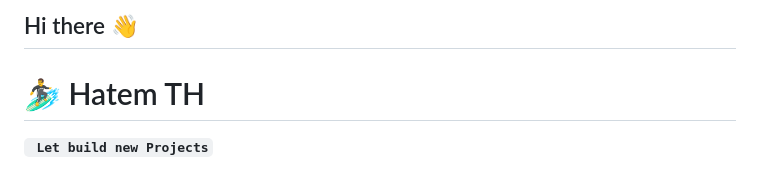
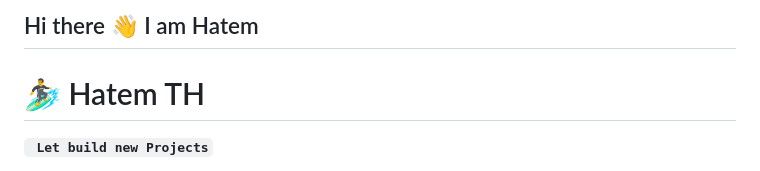
Before and after one commit to hatem12345th/hatem12345th, a Markdown page: README.md, the part around the change. GitHub-like rendering.

```diff
--- a/README.md
+++ b/README.md
@@ -1,4 +1,4 @@
-## Hi there 👋
+## Hi there 👋 I am Hatem
 
 # 🏄‍♂️ Hatem TH
 
```
